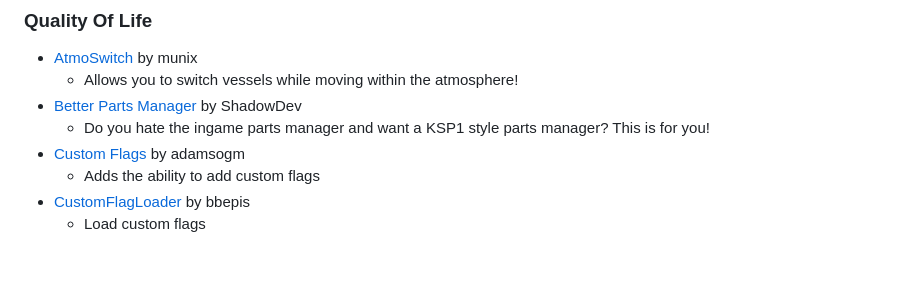
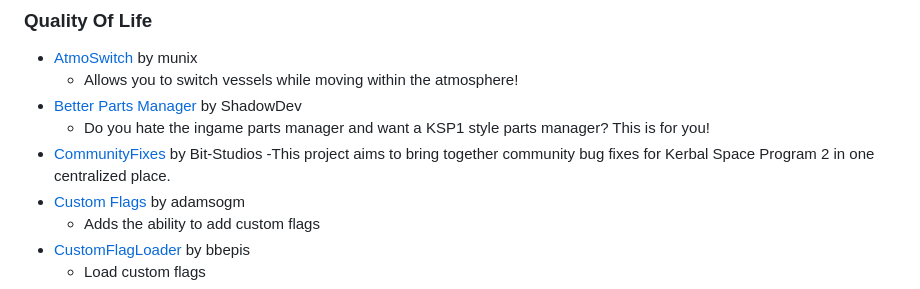
Before and after one commit to warior456/KSP-2-tools-and-mods, a Markdown page: README.md, the part around the change. Rendered like a GitHub page; blank space fills up the shorter version.

Commit message:
added communityfixes

```diff
--- a/README.md
+++ b/README.md
@@ -21,6 +21,8 @@ If you want to add/remove a mod/tool, feel free to just make a pull request or o
   - Allows you to switch vessels while moving within the atmosphere!
 - [Better Parts Manager](https://spacedock.info/mod/3292/Better%20Parts%20Manager) by ShadowDev
   - Do you hate the ingame parts manager and want a KSP1 style parts manager? This is for you!
+- [CommunityFixes](https://github.com/Bit-Studios/CommunityFixes) by Bit-Studios
+  -This project aims to bring together community bug fixes for Kerbal Space Program 2 in one centralized place.
 - [Custom Flags](https://spacedock.info/mod/3262/Custom%20Flags) by adamsogm
   - Adds the ability to add custom flags
 - [CustomFlagLoader](https://forum.kerbalspaceprogram.com/index.php?/topic/212988-customflagloader-load-custom-flags/) by bbepis
```
